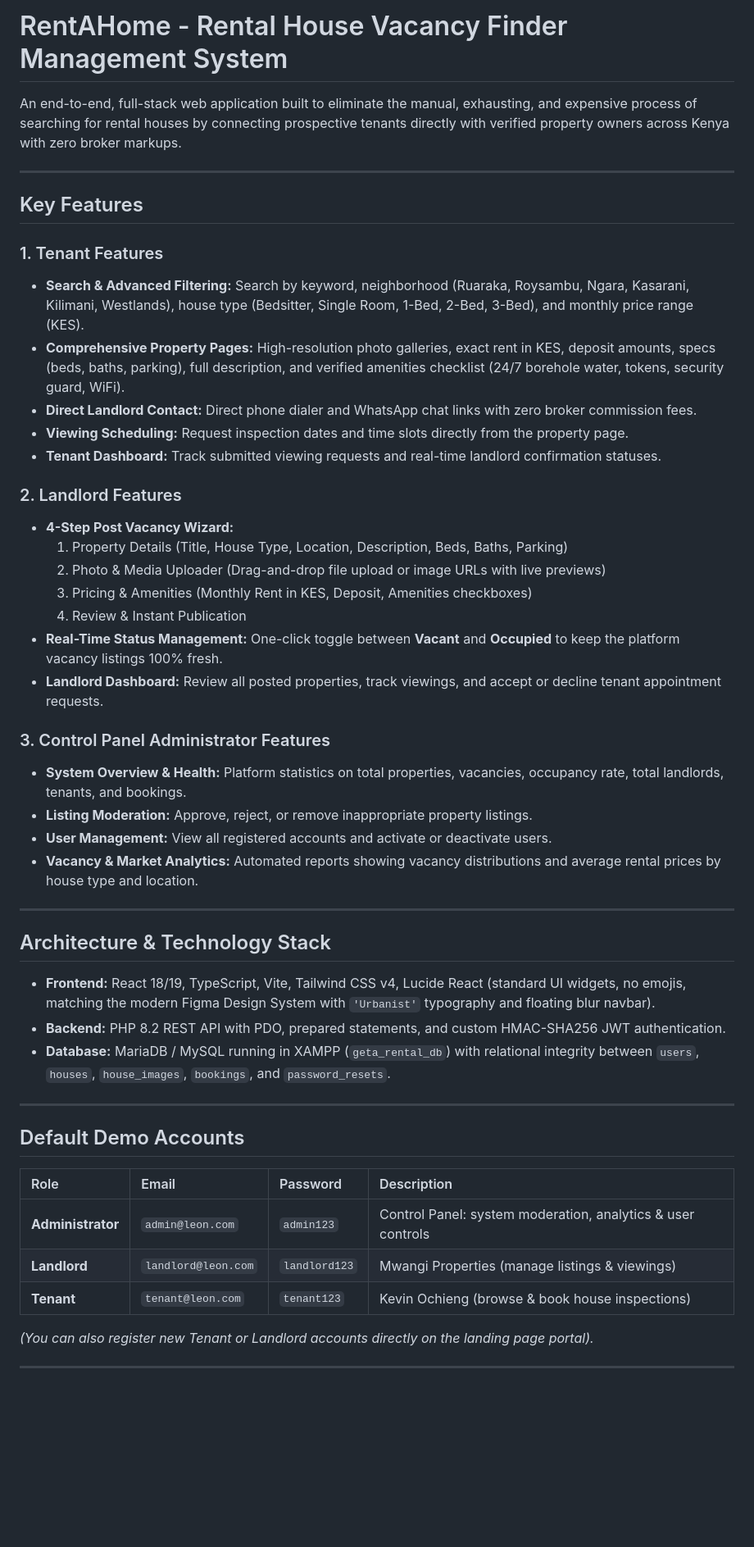
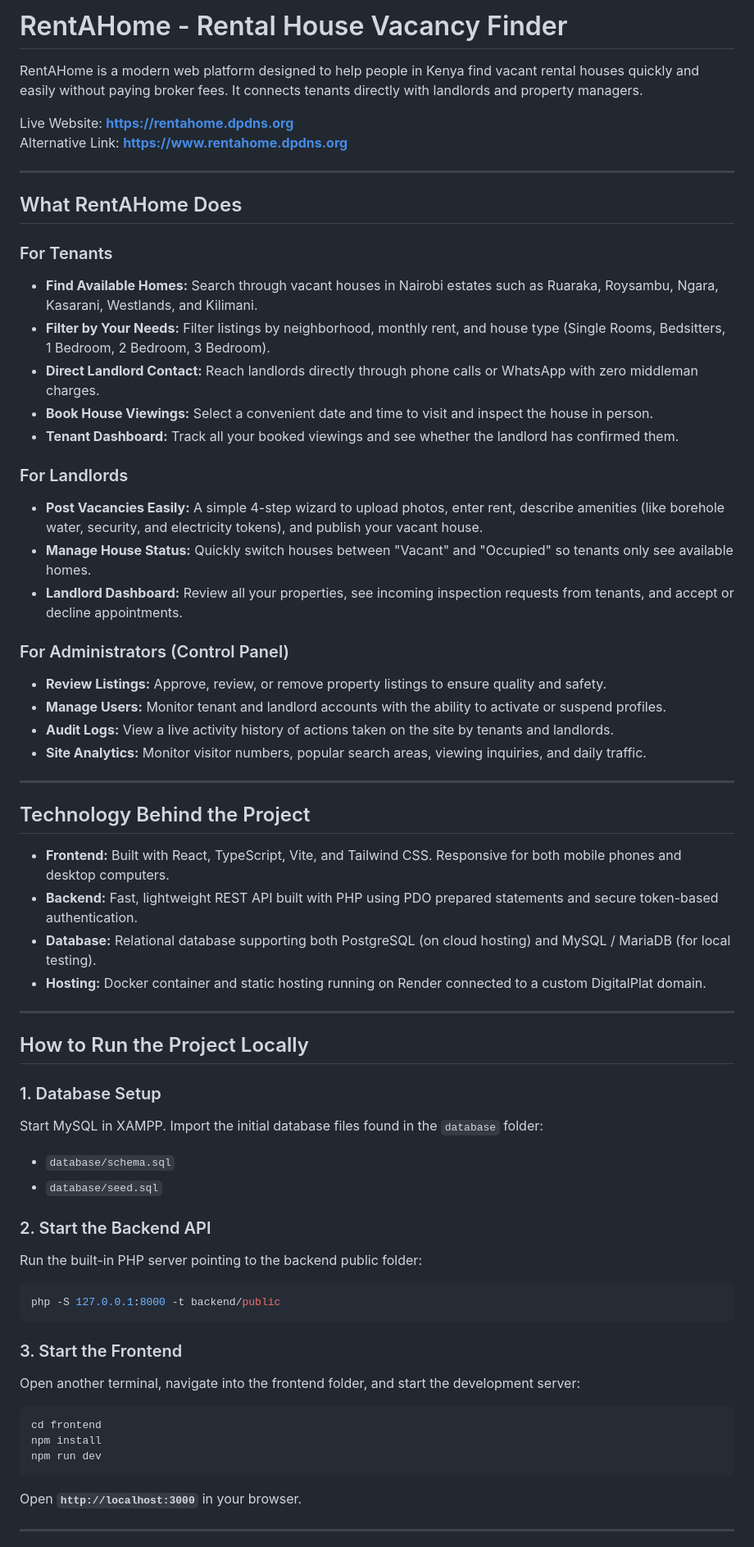
Before and after one commit to AlvinKimathi/RentAHome, a Markdown page: README.md, the part around one of its changes. Shown at 82% size. GitHub-like rendering; blank space fills up the shorter version.

Commit message:
Final FT

````diff
--- a/README.md
+++ b/README.md
@@ -1,52 +1,65 @@
-# RentAHome - Rental House Vacancy Finder Management System
+# RentAHome - Rental House Vacancy Finder
 
-An end-to-end, full-stack web application built to eliminate the manual, exhausting, and expensive process of searching for rental houses by connecting prospective tenants directly with verified property owners across Kenya with zero broker markups.
+RentAHome is a modern web platform designed to help people in Kenya find vacant rental houses quickly and easily without paying broker fees. It connects tenants directly with landlords and property managers.
+
+Live Website: **[https://rentahome.dpdns.org](https://rentahome.dpdns.org)**
+Alternative Link: **[https://www.rentahome.dpdns.org](https://www.rentahome.dpdns.org)**
 
 ---
 
-## Key Features
+## What RentAHome Does
 
-### 1. Tenant Features
-- **Search & Advanced Filtering:** Search by keyword, neighborhood (Ruaraka, Roysambu, Ngara, Kasarani, Kilimani, Westlands), house type (Bedsitter, Single Room, 1-Bed, 2-Bed, 3-Bed), and monthly price range (KES).
-- **Comprehensive Property Pages:** High-resolution photo galleries, exact rent in KES, deposit amounts, specs (beds, baths, parking), full description, and verified amenities checklist (24/7 borehole water, tokens, security guard, WiFi).
-- **Direct Landlord Contact:** Direct phone dialer and WhatsApp chat links with zero broker commission fees.
-- **Viewing Scheduling:** Request inspection dates and time slots directly from the property page.
-- **Tenant Dashboard:** Track submitted viewing requests and real-time landlord confirmation statuses.
+### For Tenants
+- **Find Available Homes:** Search through vacant houses in Nairobi estates such as Ruaraka, Roysambu, Ngara, Kasarani, Westlands, and Kilimani.
+- **Filter by Your Needs:** Filter listings by neighborhood, monthly rent, and house type (Single Rooms, Bedsitters, 1 Bedroom, 2 Bedroom, 3 Bedroom).
+- **Direct Landlord Contact:** Reach landlords directly through phone calls or WhatsApp with zero middleman charges.
+- **Book House Viewings:** Select a convenient date and time to visit and inspect the house in person.
+- **Tenant Dashboard:** Track all your booked viewings and see whether the landlord has confirmed them.
 
-### 2. Landlord Features
-- **4-Step Post Vacancy Wizard:**
-  1. Property Details (Title, House Type, Location, Description, Beds, Baths, Parking)
-  2. Photo & Media Uploader (Drag-and-drop file upload or image URLs with live previews)
-  3. Pricing & Amenities (Monthly Rent in KES, Deposit, Amenities checkboxes)
-  4. Review & Instant Publication
-- **Real-Time Status Management:** One-click toggle between **Vacant** and **Occupied** to keep the platform vacancy listings 100% fresh.
-- **Landlord Dashboard:** Review all posted properties, track viewings, and accept or decline tenant appointment requests.
+### For Landlords
+- **Post Vacancies Easily:** A simple 4-step wizard to upload photos, enter rent, describe amenities (like borehole water, security, and electricity tokens), and publish your vacant house.
+- **Manage House Status:** Quickly switch houses between "Vacant" and "Occupied" so tenants only see available homes.
+- **Landlord Dashboard:** Review all your properties, see incoming inspection requests from tenants, and accept or decline appointments.
 
-### 3. Control Panel Administrator Features
-- **System Overview & Health:** Platform statistics on total properties, vacancies, occupancy rate, total landlords, tenants, and bookings.
-- **Listing Moderation:** Approve, reject, or remove inappropriate property listings.
-- **User Management:** View all registered accounts and activate or deactivate users.
-- **Vacancy & Market Analytics:** Automated reports showing vacancy distributions and average rental prices by house type and location.
+### For Administrators (Control Panel)
+- **Review Listings:** Approve, review, or remove property listings to ensure quality and safety.
+- **Manage Users:** Monitor tenant and landlord accounts with the ability to activate or suspend profiles.
+- **Audit Logs:** View a live activity history of actions taken on the site by tenants and landlords.
+- **Site Analytics:** Monitor visitor numbers, popular search areas, viewing inquiries, and daily traffic.
 
 ---
 
-## Architecture & Technology Stack
+## Technology Behind the Project
 
-- **Frontend:** React 18/19, TypeScript, Vite, Tailwind CSS v4, Lucide React (standard UI widgets, no emojis, matching the modern Figma Design System with `'Urbanist'` typography and floating blur navbar).
-- **Backend:** PHP 8.2 REST API with PDO, prepared statements, and custom HMAC-SHA256 JWT authentication.
-- **Database:** MariaDB / MySQL running in XAMPP (`geta_rental_db`) with relational integrity between `users`, `houses`, `house_images`, `bookings`, and `password_resets`.
+- **Frontend:** Built with React, TypeScript, Vite, and Tailwind CSS. Responsive for both mobile phones and desktop computers.
+- **Backend:** Fast, lightweight REST API built with PHP using PDO prepared statements and secure token-based authentication.
+- **Database:** Relational database supporting both PostgreSQL (on cloud hosting) and MySQL / MariaDB (for local testing).
+- **Hosting:** Docker container and static hosting running on Render connected to a custom DigitalPlat domain.
 
 ---
 
-## Default Demo Accounts
+## How to Run the Project Locally
 
-| Role | Email | Password | Description |
-| :--- | :--- | :--- | :--- |
-| **Administrator** | `admin@leon.com` | `admin123` | Control Panel: system moderation, analytics & user controls |
-| **Landlord** | `landlord@leon.com` | `landlord123` | Mwangi Properties (manage listings & viewings) |
-| **Tenant** | `tenant@leon.com` | `tenant123` | Kevin Ochieng (browse & book house inspections) |
+### 1. Database Setup
+Start MySQL in XAMPP. Import the initial database files found in the `database` folder:
+- `database/schema.sql`
+- `database/seed.sql`
 
-*(You can also register new Tenant or Landlord accounts directly on the landing page portal).*
+### 2. Start the Backend API
+Run the built-in PHP server pointing to the backend public folder:
+```powershell
+php -S 127.0.0.1:8000 -t backend/public
+```
+
+### 3. Start the Frontend
+Open another terminal, navigate into the frontend folder, and start the development server:
+```powershell
+cd frontend
+npm install
+npm run dev
+```
+
+Open **`http://localhost:3000`** in your browser.
 
 ---
 
````
Also changed, not shown: other parts of README.md (+3 -18 lines).
